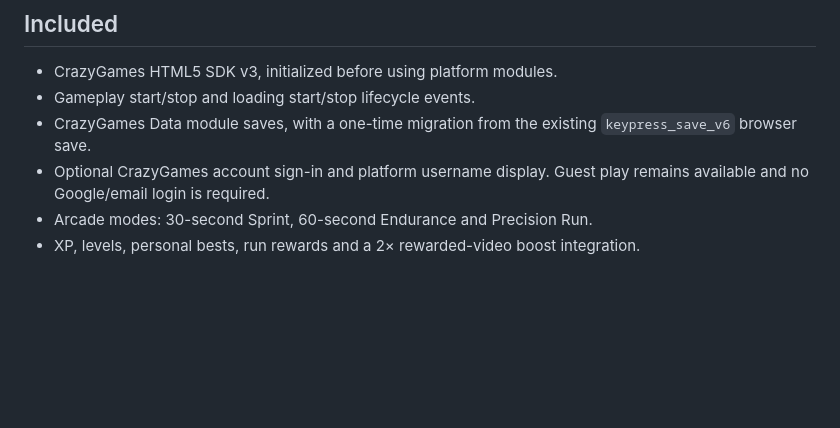
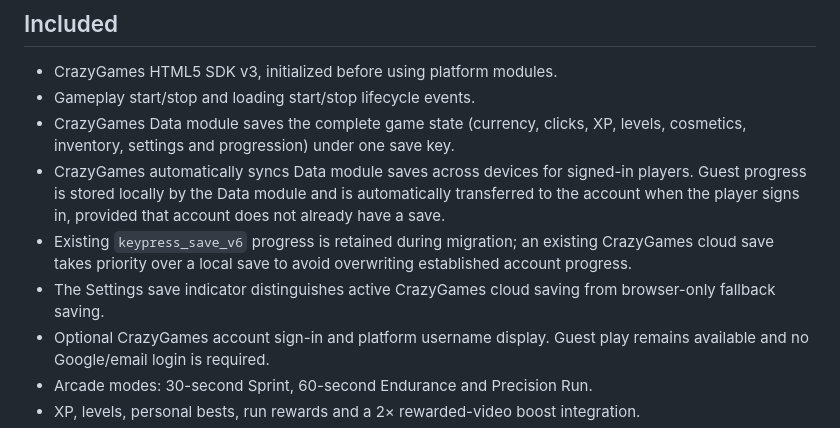
Before and after one commit to crypticfn2012-jpg/KeyPress, a Markdown page: CRAZYGAMES_SETUP.md, the part around the change. GitHub-like rendering; blank space fills up the shorter version.

Commit message:
Document CrazyGames account cloud save behaviour

```diff
--- a/CRAZYGAMES_SETUP.md
+++ b/CRAZYGAMES_SETUP.md
@@ -6,7 +6,10 @@ The CrazyGames build is served directly from `index.html`. No bundler or build s
 
 - CrazyGames HTML5 SDK v3, initialized before using platform modules.
 - Gameplay start/stop and loading start/stop lifecycle events.
-- CrazyGames Data module saves, with a one-time migration from the existing `keypress_save_v6` browser save.
+- CrazyGames Data module saves the complete game state (currency, clicks, XP, levels, cosmetics, inventory, settings and progression) under one save key.
+- CrazyGames automatically syncs Data module saves across devices for signed-in players. Guest progress is stored locally by the Data module and is automatically transferred to the account when the player signs in, provided that account does not already have a save.
+- Existing `keypress_save_v6` progress is retained during migration; an existing CrazyGames cloud save takes priority over a local save to avoid overwriting established account progress.
+- The Settings save indicator distinguishes active CrazyGames cloud saving from browser-only fallback saving.
 - Optional CrazyGames account sign-in and platform username display. Guest play remains available and no Google/email login is required.
 - Arcade modes: 30-second Sprint, 60-second Endurance and Precision Run.
 - XP, levels, personal bests, run rewards and a 2× rewarded-video boost integration.
```
